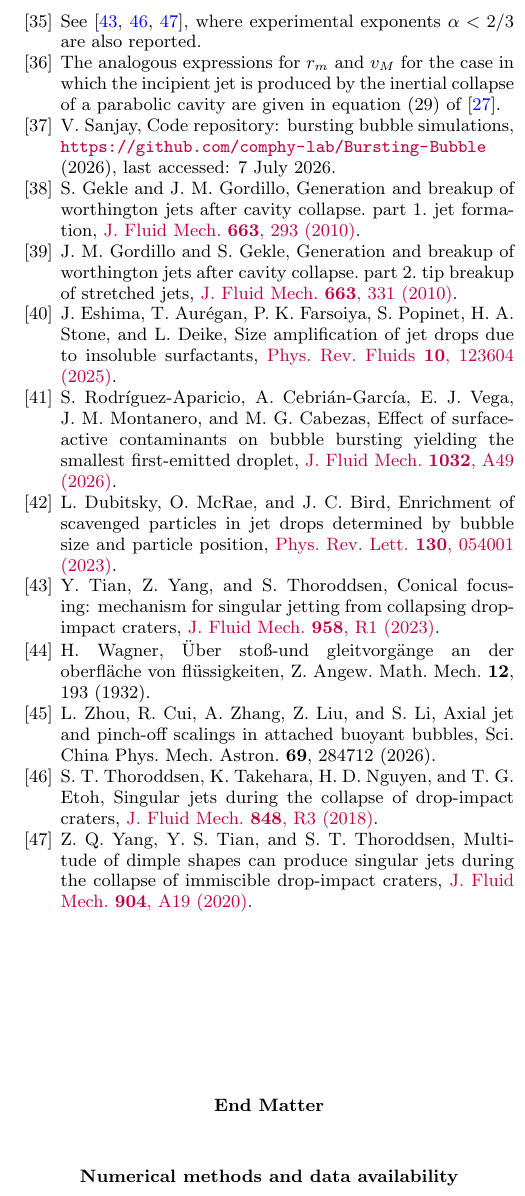
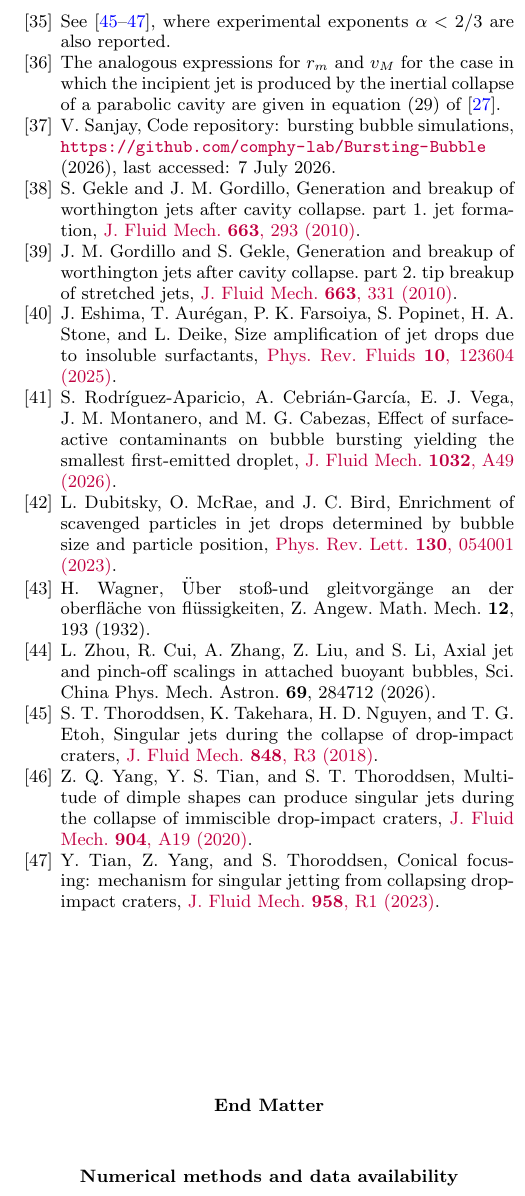
Before and after one commit to comphy-lab/self-similar-worthington-jets-arxiv, a LaTeX paper (PRFJet.tex): part of one column of page 6 of 7, cut so that both start at the same text. Compiled offline with pdfLaTeX.

Commit message:
Resolve arXiv footnote citations
Force the five references nested inside REVTeX footnotes into the first BibTeX pass so arXiv regeneration produces a fully resolved bibliography.

```diff
--- a/PRFJet.tex
+++ b/PRFJet.tex
@@ -118,6 +118,7 @@ This research work has been partially supported by the Grants PID2024-156545NB-I
 \end{acknowledgements}
 
 
+\nocite{wagner1932,AMZhang2026,Thoroddsen_18,Thoroddsen_2020,Tian2023}
 \bibliography{Gordillo_bibv2}
 
 
```
